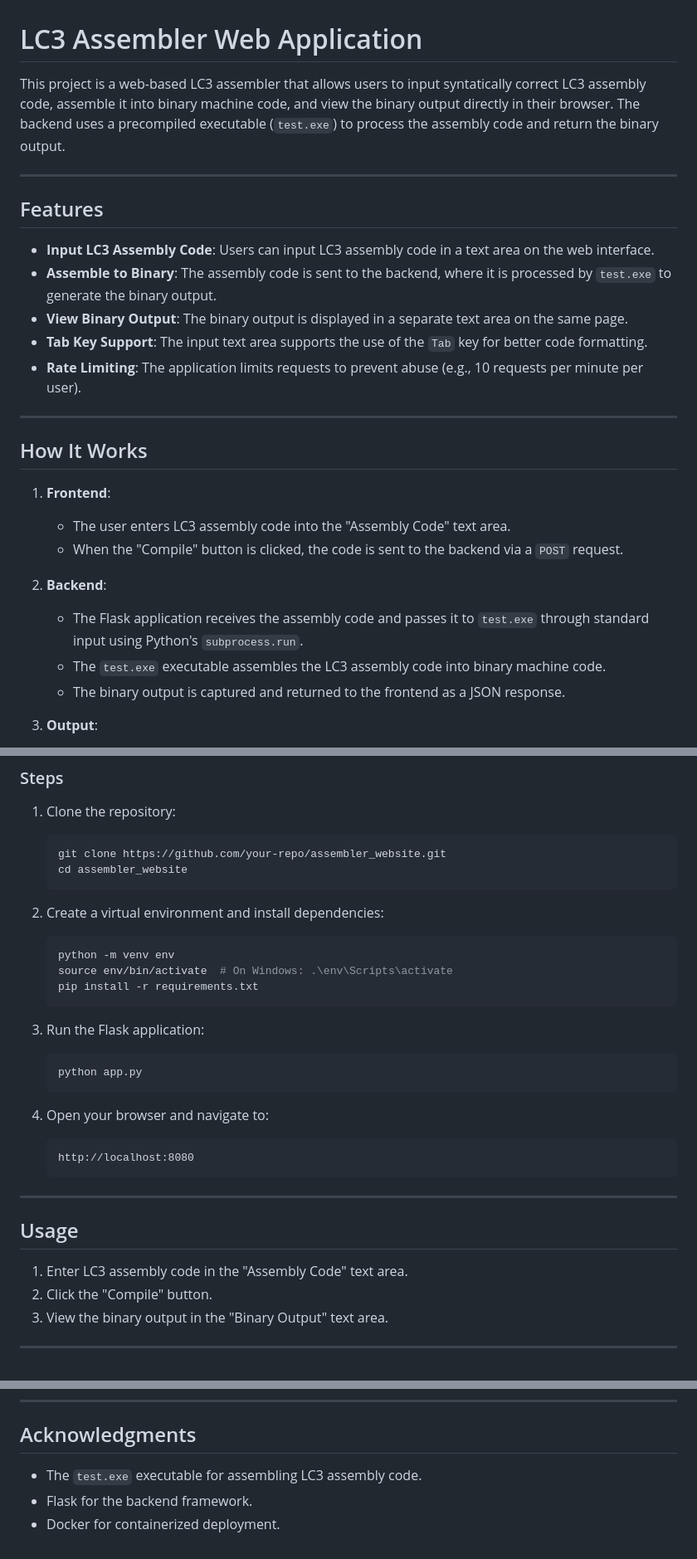
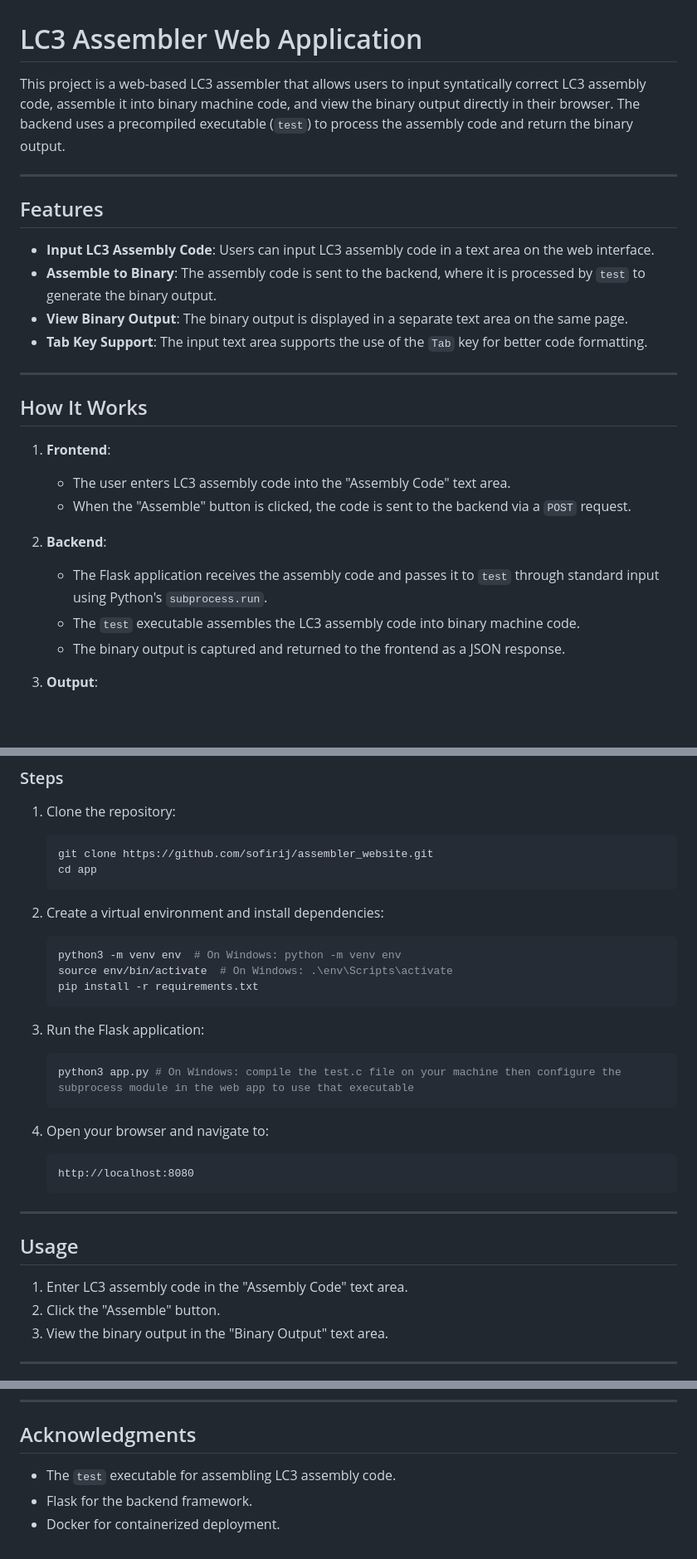
Before and after one commit to sofirij/assembler_website, a Markdown page: README.md, 3 parts joined by grey strips. Shown: that part at 83% size. GitHub-like rendering; blank space fills up the shorter version.

````diff
--- a/README.md
+++ b/README.md
@@ -1,16 +1,15 @@
 # LC3 Assembler Web Application
 
-This project is a web-based LC3 assembler that allows users to input syntatically correct LC3 assembly code, assemble it into binary machine code, and view the binary output directly in their browser. The backend uses a precompiled executable (`test.exe`) to process the assembly code and return the binary output.
+This project is a web-based LC3 assembler that allows users to input syntatically correct LC3 assembly code, assemble it into binary machine code, and view the binary output directly in their browser. The backend uses a precompiled executable (`test`) to process the assembly code and return the binary output.
 
 ---
 
 ## Features
 
 - **Input LC3 Assembly Code**: Users can input LC3 assembly code in a text area on the web interface.
-- **Assemble to Binary**: The assembly code is sent to the backend, where it is processed by `test.exe` to generate the binary output.
+- **Assemble to Binary**: The assembly code is sent to the backend, where it is processed by `test` to generate the binary output.
 - **View Binary Output**: The binary output is displayed in a separate text area on the same page.
 - **Tab Key Support**: The input text area supports the use of the `Tab` key for better code formatting.
-- **Rate Limiting**: The application limits requests to prevent abuse (e.g., 10 requests per minute per user).
 
 ---
 
@@ -18,11 +17,11 @@ This project is a web-based LC3 assembler that allows users to input syntaticall
 
 1. **Frontend**:
    - The user enters LC3 assembly code into the "Assembly Code" text area.
-   - When the "Compile" button is clicked, the code is sent to the backend via a `POST` request.
+   - When the "Assemble" button is clicked, the code is sent to the backend via a `POST` request.
 
 2. **Backend**:
-   - The Flask application receives the assembly code and passes it to `test.exe` through standard input using Python's `subprocess.run`.
-   - The `test.exe` executable assembles the LC3 assembly code into binary machine code.
+   - The Flask application receives the assembly code and passes it to `test` through standard input using Python's `subprocess.run`.
+   - The `test` executable assembles the LC3 assembly code into binary machine code.
    - The binary output is captured and returned to the frontend as a JSON response.
 
 3. **Output**:
@@ -60,20 +59,20 @@ assembler_website/
 ### Steps
 1. Clone the repository:
    ```bash
-   git clone https://github.com/your-repo/assembler_website.git
-   cd assembler_website
+   git clone https://github.com/sofirij/assembler_website.git
+   cd app
    ```
 
 2. Create a virtual environment and install dependencies:
    ```bash
-   python -m venv env
+   python3 -m venv env  # On Windows: python -m venv env
    source env/bin/activate  # On Windows: .\env\Scripts\activate
    pip install -r requirements.txt
    ```
 
 3. Run the Flask application:
    ```bash
-   python app.py
+   python3 app.py # On Windows: compile the test.c file on your machine then configure the subprocess module in the web app to use that executable
    ```
 
 4. Open your browser and navigate to:
@@ -86,7 +85,7 @@ assembler_website/
 ## Usage
 
 1. Enter LC3 assembly code in the "Assembly Code" text area.
-2. Click the "Compile" button.
+2. Click the "Assemble" button.
 3. View the binary output in the "Binary Output" text area.
 
 ---
@@ -131,6 +123,6 @@ This project is licensed under the MIT License. See the `LICENSE` file for detai
 
 ## Acknowledgments
 
-- The `test.exe` executable for assembling LC3 assembly code.
+- The `test` executable for assembling LC3 assembly code.
 - Flask for the backend framework.
 - Docker for containerized deployment.
````
Also changed, not shown: other parts of README.md (+0 -7 lines).
